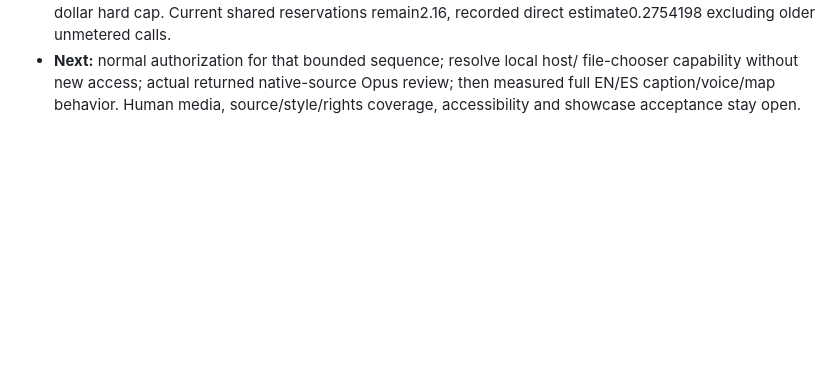
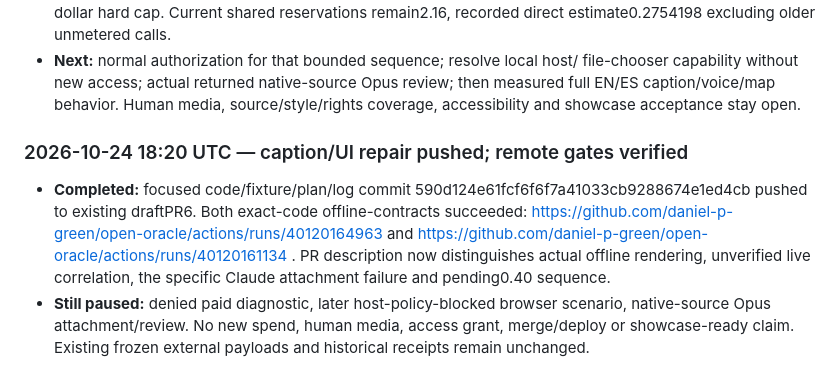
Before and after one commit to daniel-p-green/open-oracle, a Markdown page: logs.md, the part around the change. GitHub-like rendering; blank space fills up the shorter version.

Commit message:
Record caption repair CI and specific remaining blockers

```diff
--- a/logs.md
+++ b/logs.md
@@ -1867,3 +1867,17 @@ This is a backfill, not a contemporaneous event stream.
   file-chooser capability without new access; actual returned native-source
   Opus review; then measured full EN/ES caption/voice/map behavior. Human media,
   source/style/rights coverage, accessibility and showcase acceptance stay open.
+
+### 2026-10-24 18:20 UTC — caption/UI repair pushed; remote gates verified
+
+- **Completed:** focused code/fixture/plan/log commit
+  590d124e61fcf6f6f7a41033cb9288674e1ed4cb pushed to existing draftPR6. Both
+  exact-code offline-contracts succeeded:
+  https://github.com/daniel-p-green/open-oracle/actions/runs/40120164963 and
+  https://github.com/daniel-p-green/open-oracle/actions/runs/40120161134 .
+  PR description now distinguishes actual offline rendering, unverified live
+  correlation, the specific Claude attachment failure and pending0.40 sequence.
+- **Still paused:** denied paid diagnostic, later host-policy-blocked browser
+  scenario, native-source Opus attachment/review. No new spend, human media,
+  access grant, merge/deploy or showcase-ready claim. Existing frozen external
+  payloads and historical receipts remain unchanged.
```
